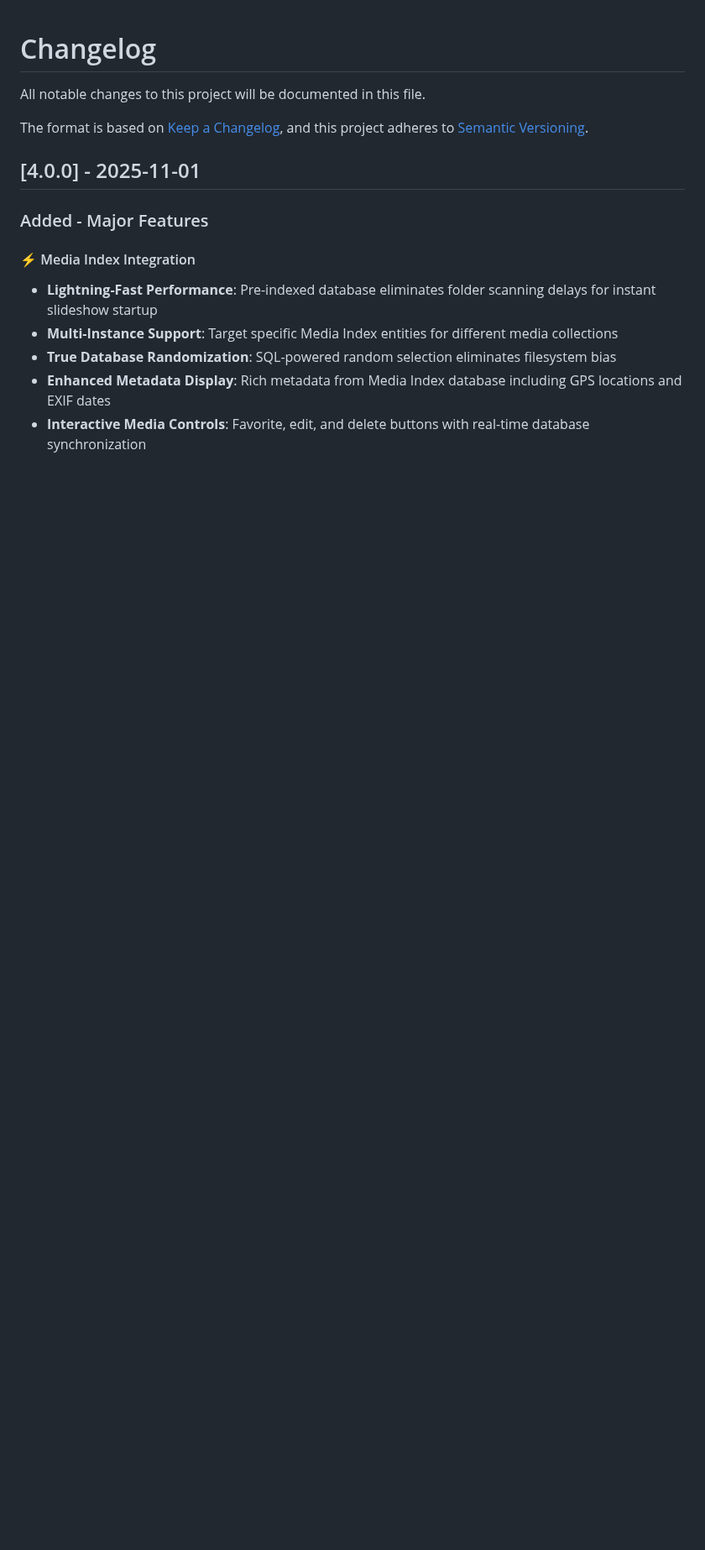
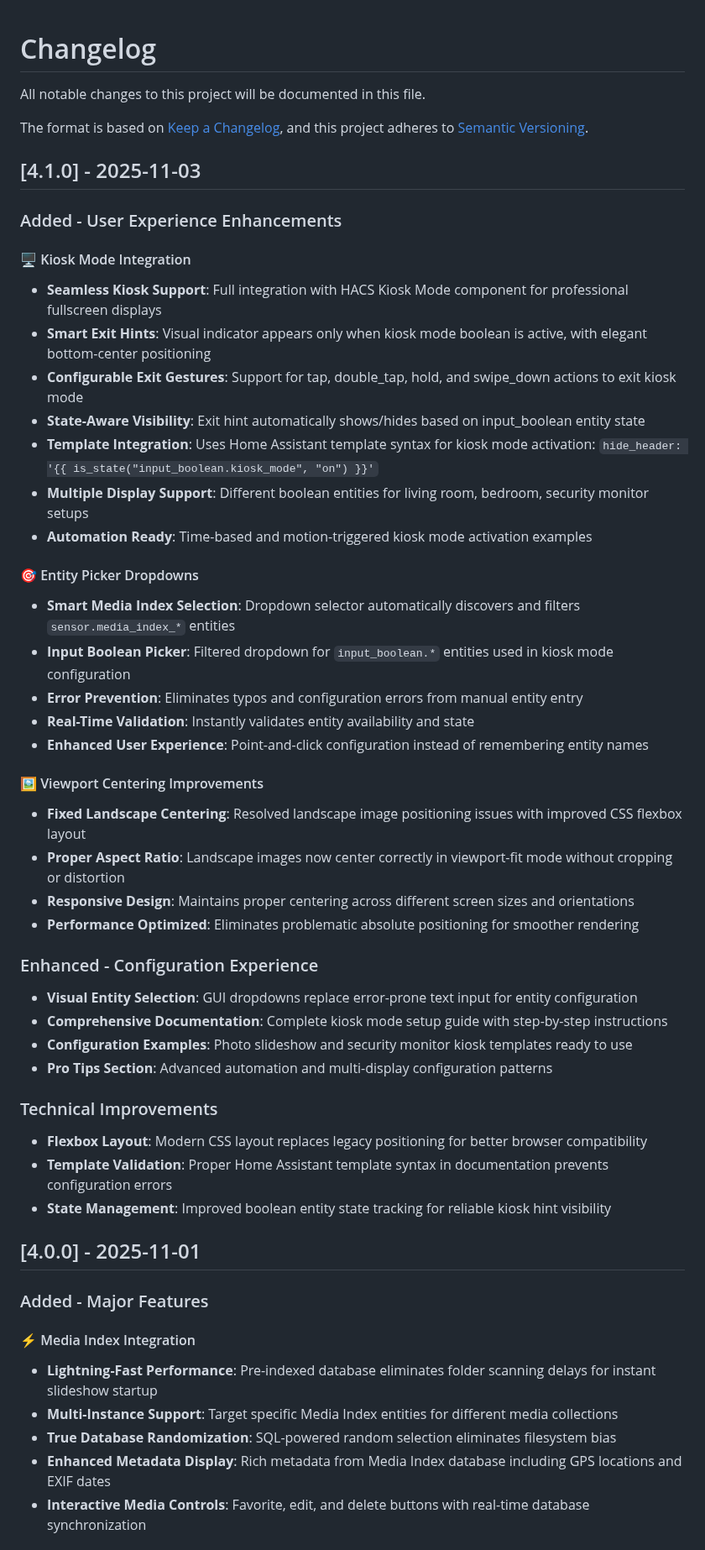
Before and after one commit to markaggar/ha-media-card, a Markdown page: CHANGELOG.md, the part around the change. Shown at 84% size. GitHub-like rendering; blank space fills up the shorter version.

Commit message:
docs: Update CHANGELOG.md for v4.1.0 release
- Add comprehensive v4.1.0 changelog entry with three major features
- Document kiosk mode integration with HACS component support
- Include entity picker dropdowns for improved UX configuration
- Detail viewport centering improvements with flexbox layout fixes
- Format with proper markdown structure and blank lines

```diff
--- a/CHANGELOG.md
+++ b/CHANGELOG.md
@@ -4,6 +4,48 @@ All notable changes to this project will be documented in this file.
 
 The format is based on [Keep a Changelog](https://keepachangelog.com/en/1.0.0/),
 and this project adheres to [Semantic Versioning](https://semver.org/spec/v2.0.0.html).
+
+## [4.1.0] - 2025-11-03
+
+### Added - User Experience Enhancements
+
+#### 🖥️ Kiosk Mode Integration
+
+- **Seamless Kiosk Support**: Full integration with HACS Kiosk Mode component for professional fullscreen displays
+- **Smart Exit Hints**: Visual indicator appears only when kiosk mode boolean is active, with elegant bottom-center positioning
+- **Configurable Exit Gestures**: Support for tap, double_tap, hold, and swipe_down actions to exit kiosk mode
+- **State-Aware Visibility**: Exit hint automatically shows/hides based on input_boolean entity state
+- **Template Integration**: Uses Home Assistant template syntax for kiosk mode activation: `hide_header: '{{ is_state("input_boolean.kiosk_mode", "on") }}'`
+- **Multiple Display Support**: Different boolean entities for living room, bedroom, security monitor setups
+- **Automation Ready**: Time-based and motion-triggered kiosk mode activation examples
+
+#### 🎯 Entity Picker Dropdowns
+
+- **Smart Media Index Selection**: Dropdown selector automatically discovers and filters `sensor.media_index_*` entities
+- **Input Boolean Picker**: Filtered dropdown for `input_boolean.*` entities used in kiosk mode configuration
+- **Error Prevention**: Eliminates typos and configuration errors from manual entity entry
+- **Real-Time Validation**: Instantly validates entity availability and state
+- **Enhanced User Experience**: Point-and-click configuration instead of remembering entity names
+
+#### 🖼️ Viewport Centering Improvements
+
+- **Fixed Landscape Centering**: Resolved landscape image positioning issues with improved CSS flexbox layout
+- **Proper Aspect Ratio**: Landscape images now center correctly in viewport-fit mode without cropping or distortion
+- **Responsive Design**: Maintains proper centering across different screen sizes and orientations
+- **Performance Optimized**: Eliminates problematic absolute positioning for smoother rendering
+
+### Enhanced - Configuration Experience
+
+- **Visual Entity Selection**: GUI dropdowns replace error-prone text input for entity configuration
+- **Comprehensive Documentation**: Complete kiosk mode setup guide with step-by-step instructions
+- **Configuration Examples**: Photo slideshow and security monitor kiosk templates ready to use
+- **Pro Tips Section**: Advanced automation and multi-display configuration patterns
+
+### Technical Improvements
+
+- **Flexbox Layout**: Modern CSS layout replaces legacy positioning for better browser compatibility
+- **Template Validation**: Proper Home Assistant template syntax in documentation prevents configuration errors
+- **State Management**: Improved boolean entity state tracking for reliable kiosk hint visibility
 
 ## [4.0.0] - 2025-11-01
 
```
